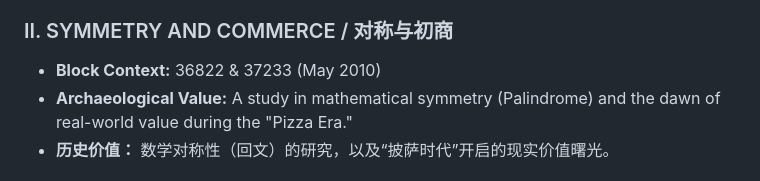
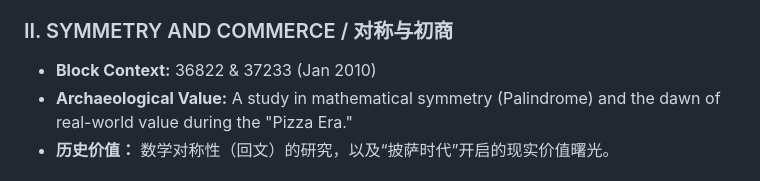
Before and after one commit to SilentIntermezzo/silentintermezzo.github.io, a Markdown page: README.md, the part around the change. GitHub-like rendering.

```diff
--- a/README.md
+++ b/README.md
@@ -19,7 +19,7 @@
 * **历史价值：** 产出时间仅相差3小时，诞生于创世区块后仅数周。这两枚聪捕捉到了比特币网络最初的律动。
 
 ### II. SYMMETRY AND COMMERCE / 对称与初商
-* **Block Context:** 36822 & 37233 (May 2010)
+* **Block Context:** 36822 & 37233 (Jan 2010)
 * **Archaeological Value:** A study in mathematical symmetry (Palindrome) and the dawn of real-world value during the "Pizza Era."
 * **历史价值：** 数学对称性（回文）的研究，以及“披萨时代”开启的现实价值曙光。
 
```
